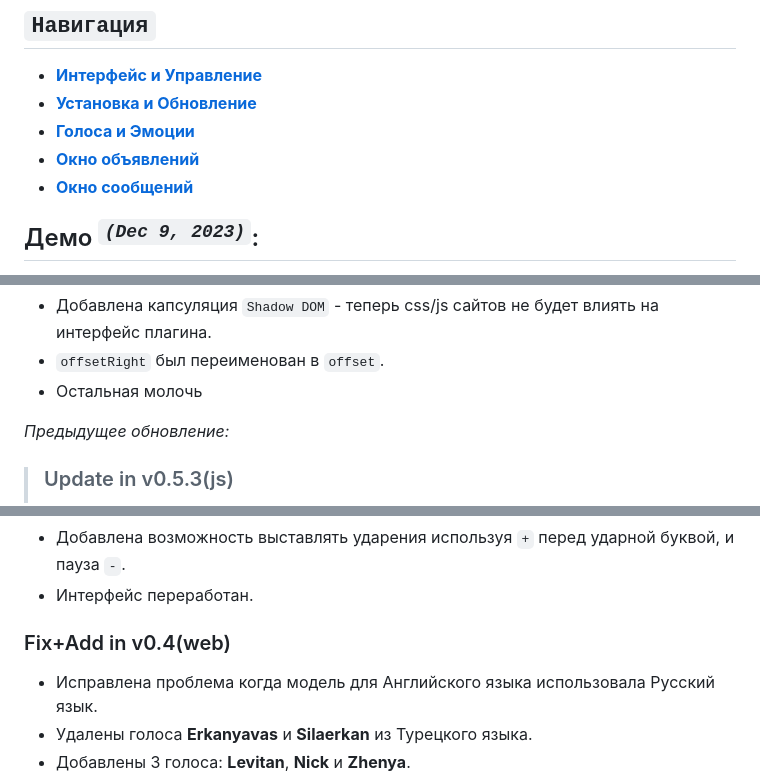
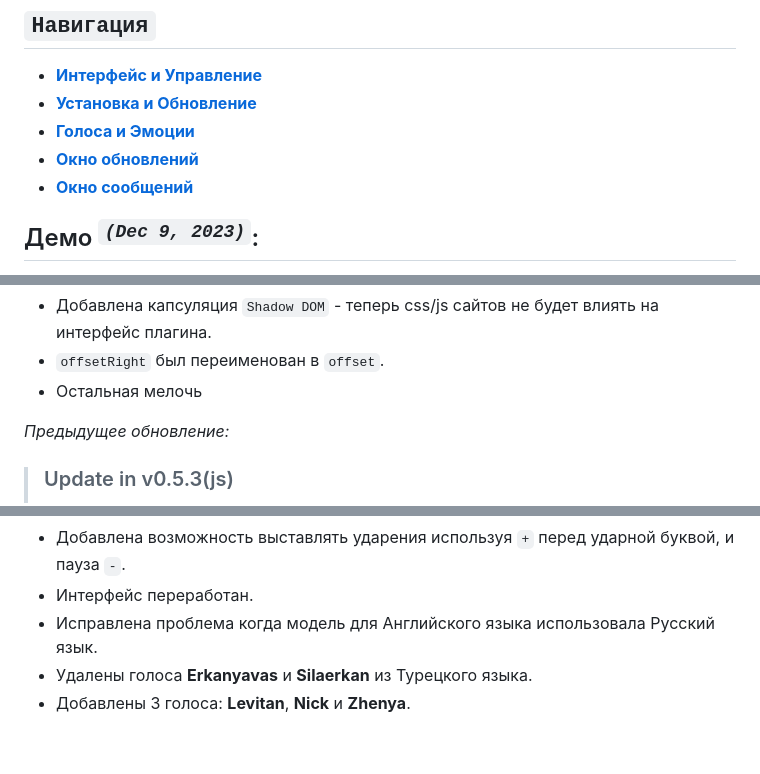
Before and after one commit to Alkohole/machine-reading-text, a Markdown page: README.md, 3 parts joined by grey strips. GitHub-like rendering; folded sections open; blank space fills up the shorter version.

```diff
--- a/README.md
+++ b/README.md
@@ -16,7 +16,7 @@
 - [**Интерфейс и Управление**](#интерфейс-и-управление)
 - [**Установка и Обновление**](#установка-и-обновление)
 - [**Голоса и Эмоции**](#голоса-и-эмоции)
-- [**Окно объявлений**](#окно-объявлений)
+- [**Окно обновлений**](#окно-обновлений)
 - [**Окно сообщений**](#окно-сообщений)
 
 </details>
@@ -121,7 +115,7 @@ _В качестве примера для голоса служит глава
 ## Update in v0.5.4(js)
 - Добавлена капсуляция `Shadow DOM` - теперь css/js сайтов не будет влиять на интерфейс плагина.
 - `offsetRight` был переименован в `offset`.
-- Остальная молочь
+- Остальная мелочь
 
 _Предыдущее обновление:_
 > ### Update in v0.5.3(js)
@@ -134,8 +128,6 @@ _Предыдущее обновление:_
 - Добавлена дополнительные скорости речи.
 - Добавлена возможность выставлять ударения используя `+` перед ударной буквой, и пауза `-`.
 - Интерфейс переработан.
-
-### Fix+Add in v0.4(web)
 - Исправлена проблема когда модель для Английского языка использовала Русский язык.
 - Удалены голоса **Erkanyavas** и **Silaerkan** из Турецкого языка.
 - Добавлены 3 голоса: **Levitan**, **Nick** и **Zhenya**.
```
Also changed, not shown: other parts of README.md (+22 -11 lines).
